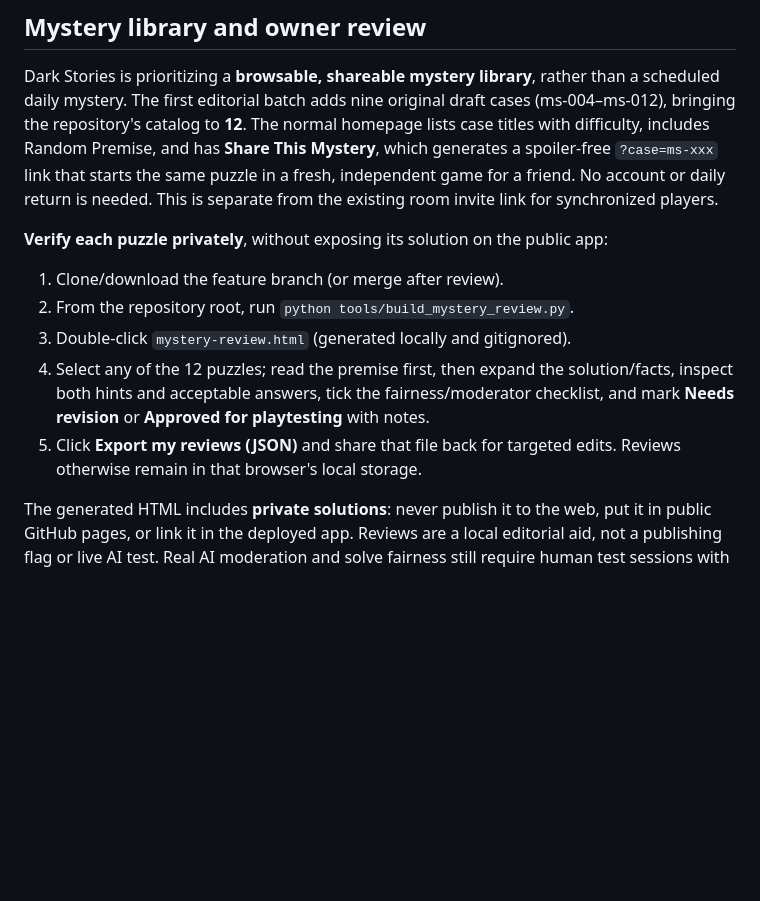
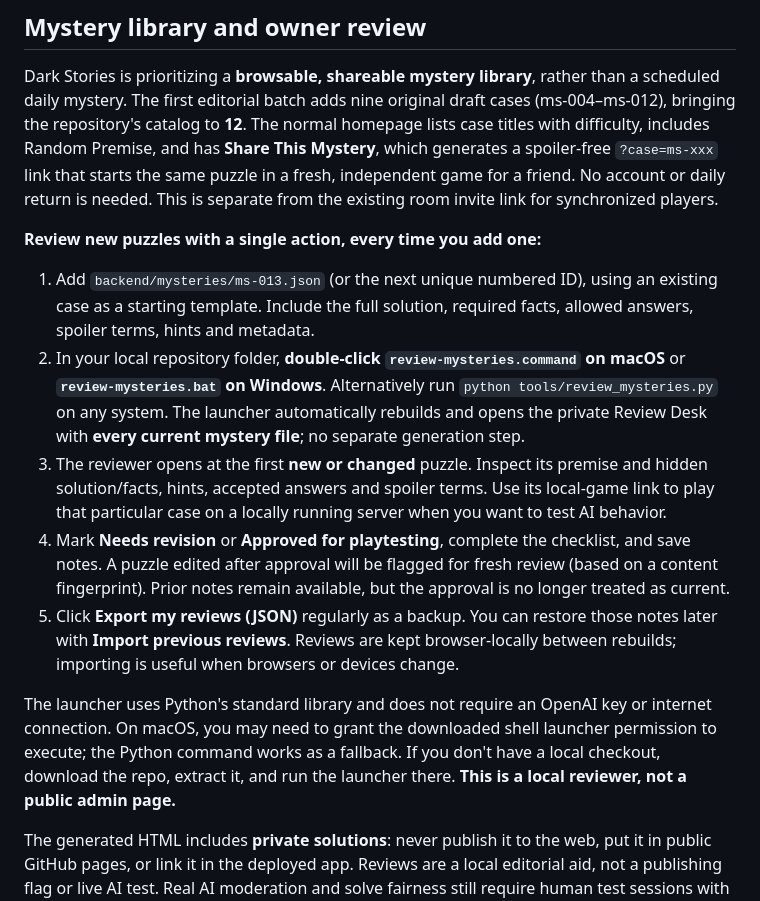
Before and after one commit to hgunta/dark-stories, a Markdown page: README.md, the part around the change. Rendered like a GitHub page; blank space fills up the shorter version.

Commit message:
docs: one-click repeatable review workflow for new and changed mysteries

```diff
--- a/README.md
+++ b/README.md
@@ -22,17 +22,35 @@ link that starts the same puzzle in a fresh, independent game for a friend.
 No account or daily return is needed. This is separate from the existing
 room invite link for synchronized players.
 
-**Verify each puzzle privately**, without exposing its solution on the public app:
+**Review new puzzles with a single action, every time you add one:**
 
-1. Clone/download the feature branch (or merge after review).
-2. From the repository root, run `python tools/build_mystery_review.py`.
-3. Double-click `mystery-review.html` (generated locally and gitignored).
-4. Select any of the 12 puzzles; read the premise first, then expand the
-   solution/facts, inspect both hints and acceptable answers, tick the
-   fairness/moderator checklist, and mark **Needs revision** or
-   **Approved for playtesting** with notes.
-5. Click **Export my reviews (JSON)** and share that file back for targeted
-   edits. Reviews otherwise remain in that browser's local storage.
+1. Add `backend/mysteries/ms-013.json` (or the next unique numbered
+   ID), using an existing case as a starting template. Include the full
+   solution, required facts, allowed answers, spoiler terms, hints and metadata.
+2. In your local repository folder, **double-click
+   `review-mysteries.command` on macOS** or **`review-mysteries.bat`
+   on Windows**. Alternatively run `python tools/review_mysteries.py`
+   on any system. The launcher automatically rebuilds and opens the private
+   Review Desk with **every current mystery file**; no separate generation step.
+3. The reviewer opens at the first **new or changed** puzzle. Inspect its
+   premise and hidden solution/facts, hints, accepted answers and spoiler
+   terms. Use its local-game link to play that particular case on a locally
+   running server when you want to test AI behavior.
+4. Mark **Needs revision** or **Approved for playtesting**, complete the
+   checklist, and save notes. A puzzle edited after approval will be flagged
+   for fresh review (based on a content fingerprint). Prior notes remain
+   available, but the approval is no longer treated as current.
+5. Click **Export my reviews (JSON)** regularly as a backup. You can restore
+   those notes later with **Import previous reviews**. Reviews are kept
+   browser-locally between rebuilds; importing is useful when browsers or
+   devices change.
+
+The launcher uses Python's standard library and does not require an
+OpenAI key or internet connection. On macOS, you may need to grant the
+downloaded shell launcher permission to execute; the Python command works
+as a fallback. If you don't have a local checkout, download the repo,
+extract it, and run the launcher there. **This is a local reviewer, not a
+public admin page.**
 
 The generated HTML includes **private solutions**: never publish it to the
 web, put it in public GitHub pages, or link it in the deployed app. Reviews
```
